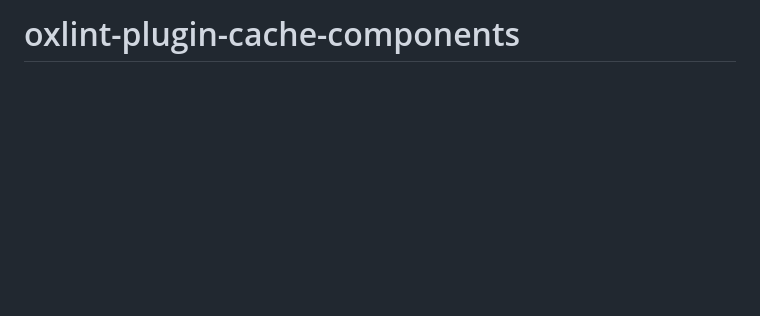
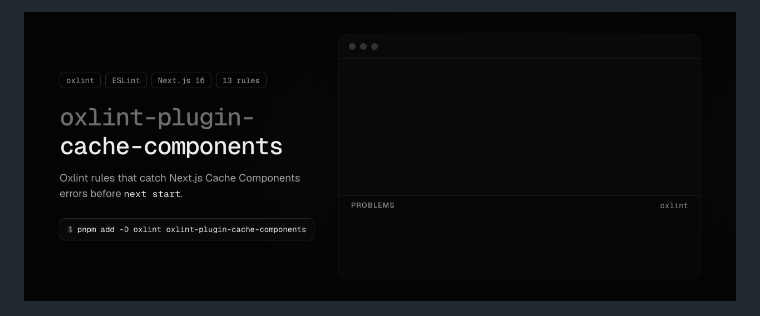
Before and after one commit to galfrevn/oxlint-plugin-cache-components, a Markdown page: README.md, the part around one of its changes. Rendered like a GitHub page; pictures changed too: .github/assets/banner.gif (added); blank space fills up the shorter version.

Commit message:
docs: add a banner and shieldcn badges to the readme
Co-Authored-By: Claude Opus 5.5 <noreply@anthropic.com>

```diff
--- a/README.md
+++ b/README.md
@@ -1,2 +1,4 @@
-# oxlint-plugin-cache-components
+<p align="center">
+  <img src="https://raw.githubusercontent.com/galfrevn/oxlint-plugin-cache-components/main/.github/assets/banner.gif" alt="oxlint-plugin-cache-components. An editor shows three files with Cache Components mistakes, and oxlint reports each one with its rule and message." width="100%" />
+</p>
 
```
Also changed, not shown: other parts of README.md (+12 -2 lines).
